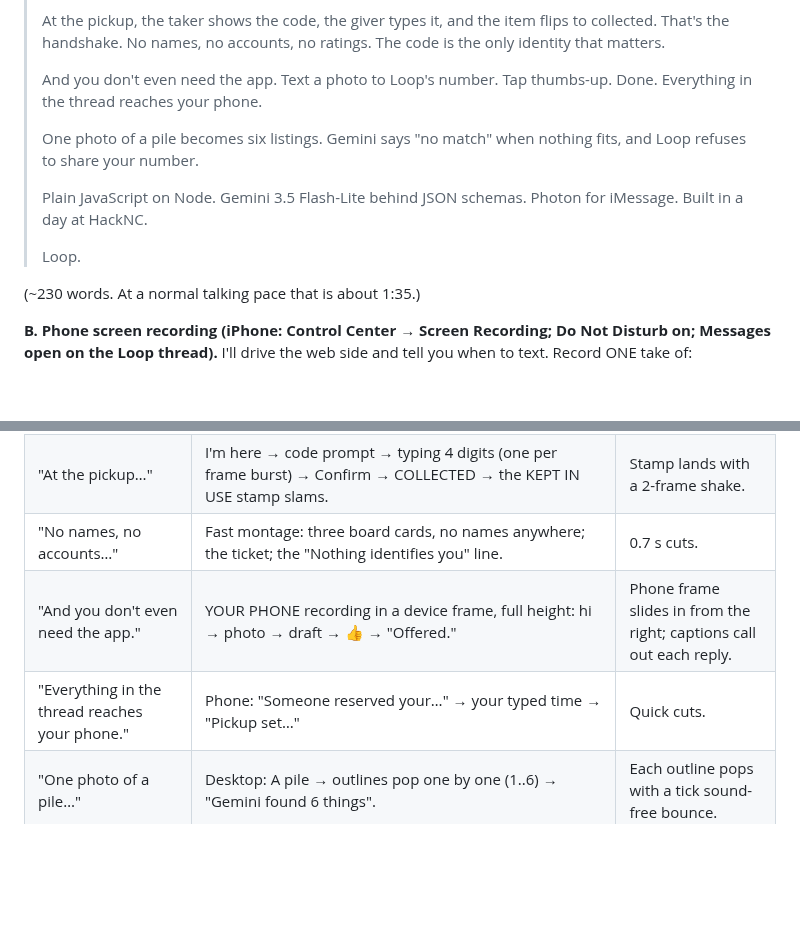
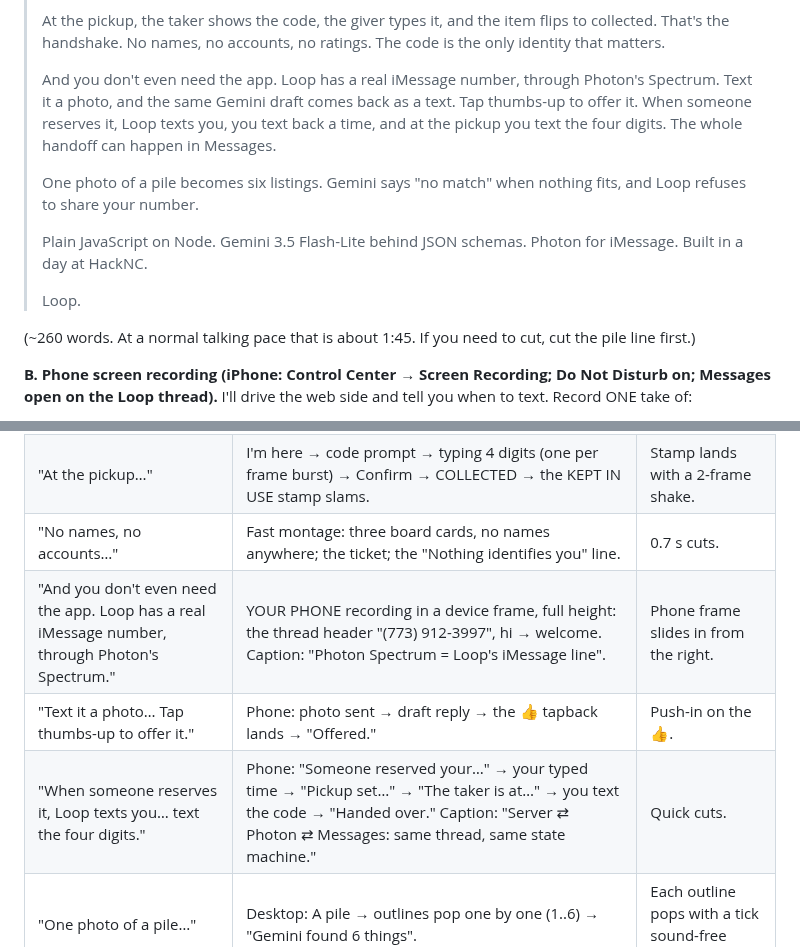
Before and after one commit to ethan-rong/loop, a Markdown page: submission/VIDEO.md, 2 parts joined by grey strips. Drawn GitHub-style; blank space fills up the shorter version.

Commit message:
docs: film v3 explains how Photon is used

```diff
--- a/submission/VIDEO.md
+++ b/submission/VIDEO.md
@@ -16,7 +16,7 @@ Director's notes, Sat Oct 10, 20:30 EDT. Rules: your voice, not a synthetic one.
 >
 > At the pickup, the taker shows the code, the giver types it, and the item flips to collected. That's the handshake. No names, no accounts, no ratings. The code is the only identity that matters.
 >
-> And you don't even need the app. Text a photo to Loop's number. Tap thumbs-up. Done. Everything in the thread reaches your phone.
+> And you don't even need the app. Loop has a real iMessage number, through Photon's Spectrum. Text it a photo, and the same Gemini draft comes back as a text. Tap thumbs-up to offer it. When someone reserves it, Loop texts you, you text back a time, and at the pickup you text the four digits. The whole handoff can happen in Messages.
 >
 > One photo of a pile becomes six listings. Gemini says "no match" when nothing fits, and Loop refuses to share your number.
 >
@@ -24,7 +24,7 @@ Director's notes, Sat Oct 10, 20:30 EDT. Rules: your voice, not a synthetic one.
 >
 > Loop.
 
-(~230 words. At a normal talking pace that is about 1:35.)
+(~260 words. At a normal talking pace that is about 1:45. If you need to cut, cut the pile line first.)
 
 **B. Phone screen recording (iPhone: Control Center → Screen Recording; Do Not Disturb on; Messages open on the Loop thread).** I'll drive the web side and tell you when to text. Record ONE take of:
 1. Text **hi** → wait for the reply.
@@ -49,8 +49,9 @@ Stop recording. AirDrop me the .mov (or send it in chat). Keep the phone upright
 | "Then Loop joins the chat…" | Split screen: giver left, taker right. Loop's green card slides in; "Suggest a time and place" → chips → "New suggestion from the giver…" on the right → Works for me → SET. | Alternate left/right push-ins; each message slides in. |
 | "At the pickup…" | I'm here → code prompt → typing 4 digits (one per frame burst) → Confirm → COLLECTED → the KEPT IN USE stamp slams. | Stamp lands with a 2-frame shake. |
 | "No names, no accounts…" | Fast montage: three board cards, no names anywhere; the ticket; the "Nothing identifies you" line. | 0.7 s cuts. |
-| "And you don't even need the app." | YOUR PHONE recording in a device frame, full height: hi → photo → draft → 👍 → "Offered." | Phone frame slides in from the right; captions call out each reply. |
-| "Everything in the thread reaches your phone." | Phone: "Someone reserved your…" → your typed time → "Pickup set…" | Quick cuts. |
+| "And you don't even need the app. Loop has a real iMessage number, through Photon's Spectrum." | YOUR PHONE recording in a device frame, full height: the thread header "(773) 912-3997", hi → welcome. Caption: "Photon Spectrum = Loop's iMessage line". | Phone frame slides in from the right. |
+| "Text it a photo… Tap thumbs-up to offer it." | Phone: photo sent → draft reply → the 👍 tapback lands → "Offered." | Push-in on the 👍. |
+| "When someone reserves it, Loop texts you… text the four digits." | Phone: "Someone reserved your…" → your typed time → "Pickup set…" → "The taker is at…" → you text the code → "Handed over." Caption: "Server ⇄ Photon ⇄ Messages: same thread, same state machine." | Quick cuts. |
 | "One photo of a pile…" | Desktop: A pile → outlines pop one by one (1..6) → "Gemini found 6 things". | Each outline pops with a tick sound-free bounce. |
 | "Gemini says no match… refuses to share your number." | Two cards: "No open request fits this one." and the thread line "I cannot share phone numbers…" | Two cuts. |
 | "Plain JavaScript…" | Three code snippets, 1 s each: the draft schema, the coordinator actions, the Spectrum send. | Type-on. |
```
